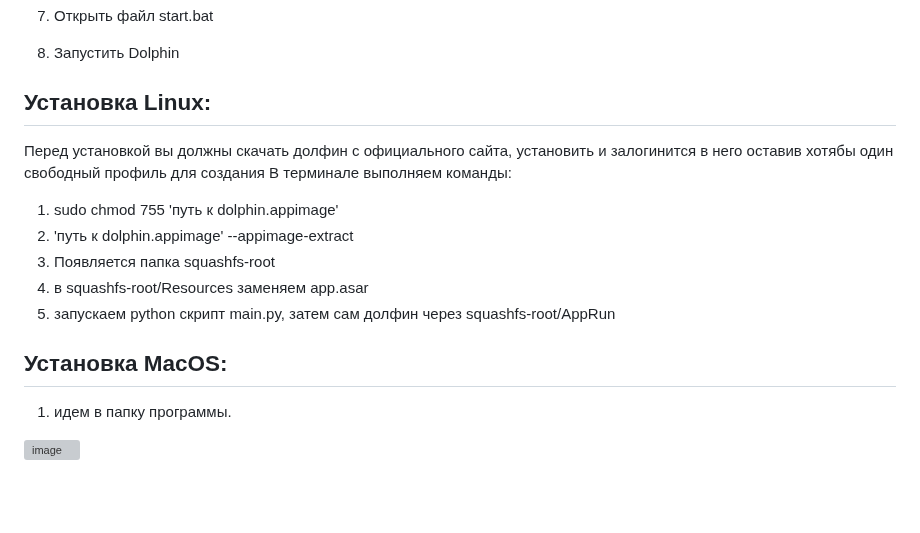
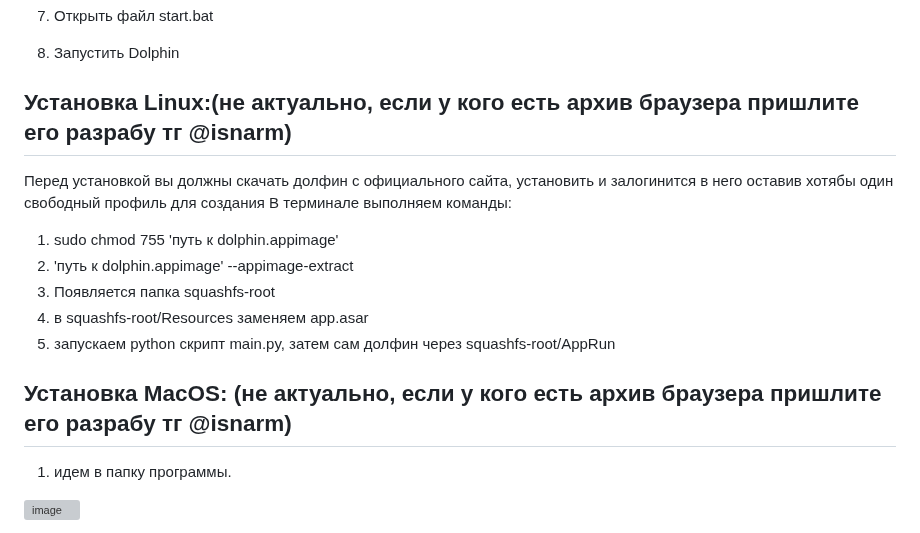
Before and after one commit to IsNaRm/dolphin-free-botsforge, a Markdown page: README.md, the part around the change. GitHub-like rendering; blank space fills up the shorter version; grey boxes are pictures that could not be loaded.

```diff
--- a/README.md
+++ b/README.md
@@ -21,7 +21,7 @@
 6. Открыть файл start.bat
 7. Запустить Dolphin
 
-## **Установка Linux:**
+## **Установка Linux:(не актуально, если у кого есть архив браузера пришлите его разрабу тг @isnarm)**
 Перед установкой вы должны скачать долфин с официального сайта, установить и залогинится в него оставив хотябы один свободный профиль для создания
 В терминале выполняем команды:
 1. sudo chmod 755 'путь к dolphin.appimage'
@@ -30,7 +30,7 @@
 4. в squashfs-root/Resources заменяем app.asar
 5. запускаем python скрипт main.py, затем сам долфин через squashfs-root/AppRun
 
-## **Установка MacOS:**
+## **Установка MacOS: (не актуально, если у кого есть архив браузера пришлите его разрабу тг @isnarm)**
 1. идем в папку программы.
 
 ![image](https://github.com/IsNaRm/dolphin-free-botsforge/assets/11133034/5755ee5a-a291-41cf-b45b-369970183888)
```
